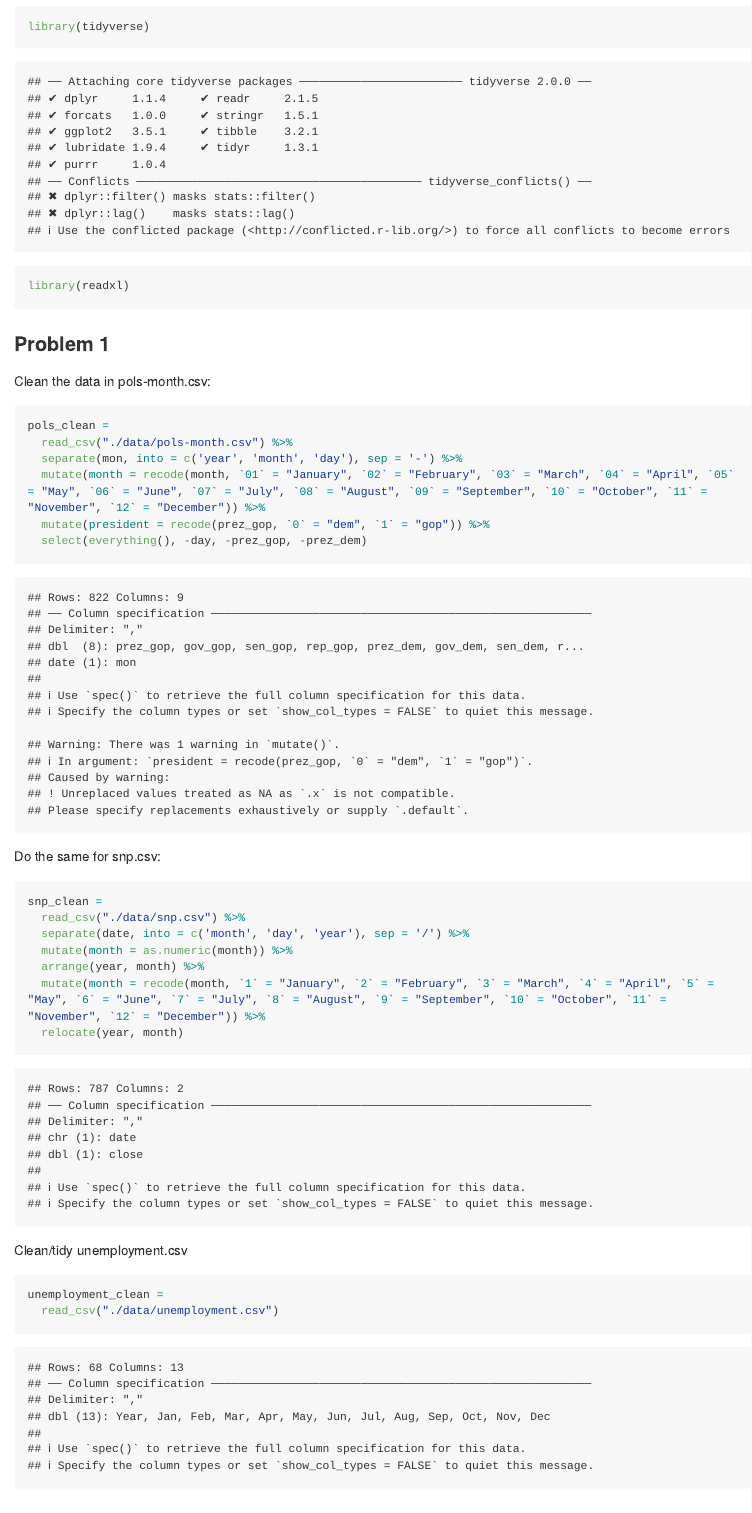
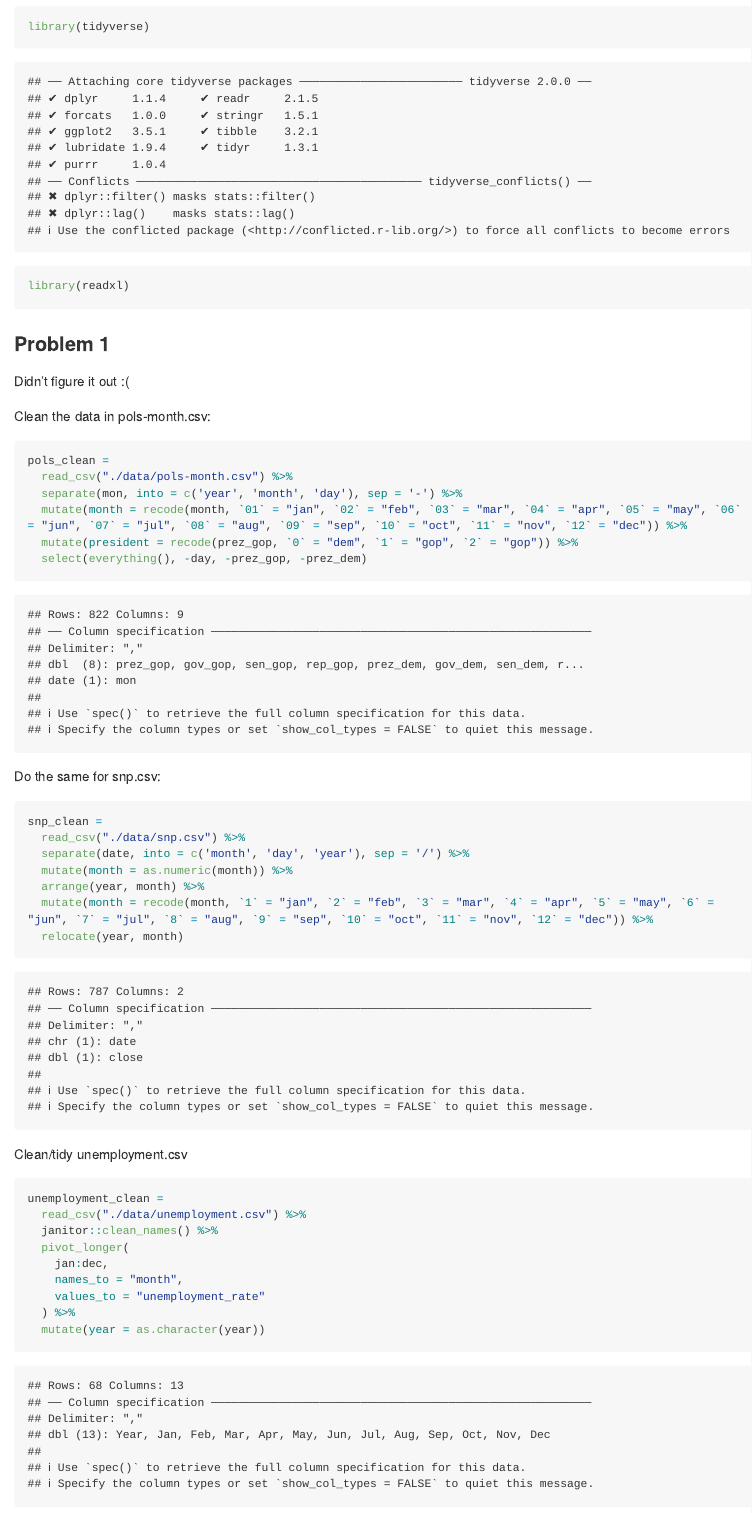
Before and after one commit to cdai18/p8105_hw2_cd3347, an R Markdown document (p8105_hw2_cd3347.Rmd): the page in a window 1100 px wide, from 140 px down. Rendered offline with R 4.5, knitr and Pandoc, with nearby package versions; long lines of code are wrapped; column names are cleaned by a stand-in for the janitor package.

Commit message:
attempting more of question 1

````diff
--- a/p8105_hw2_cd3347.Rmd
+++ b/p8105_hw2_cd3347.Rmd
@@ -11,14 +11,16 @@ library(readxl)
 
 ### Problem 1
 
+Didn't figure it out :(
+
 Clean the data in pols-month.csv:
 
 ```{r}
 pols_clean =
   read_csv("./data/pols-month.csv") %>%
   separate(mon, into = c('year', 'month', 'day'), sep = '-') %>%
-  mutate(month = recode(month, `01` = "January", `02` = "February", `03` = "March", `04` = "April", `05` = "May", `06` = "June", `07` = "July", `08` = "August", `09` = "September", `10` = "October", `11` = "November", `12` = "December")) %>%
-  mutate(president = recode(prez_gop, `0` = "dem", `1` = "gop")) %>%
+  mutate(month = recode(month, `01` = "jan", `02` = "feb", `03` = "mar", `04` = "apr", `05` = "may", `06` = "jun", `07` = "jul", `08` = "aug", `09` = "sep", `10` = "oct", `11` = "nov", `12` = "dec")) %>%
+  mutate(president = recode(prez_gop, `0` = "dem", `1` = "gop", `2` = "gop")) %>%
   select(everything(), -day, -prez_gop, -prez_dem)
 ```
 
@@ -30,7 +32,7 @@ snp_clean =
   separate(date, into = c('month', 'day', 'year'), sep = '/') %>%
   mutate(month = as.numeric(month)) %>%
   arrange(year, month) %>%
-  mutate(month = recode(month, `1` = "January", `2` = "February", `3` = "March", `4` = "April", `5` = "May", `6` = "June", `7` = "July", `8` = "August", `9` = "September", `10` = "October", `11` = "November", `12` = "December")) %>%
+  mutate(month = recode(month, `1` = "jan", `2` = "feb", `3` = "mar", `4` = "apr", `5` = "may", `6` = "jun", `7` = "jul", `8` = "aug", `9` = "sep", `10` = "oct", `11` = "nov", `12` = "dec")) %>%
   relocate(year, month)
 ```
 
@@ -38,4 +40,11 @@ Clean/tidy unemployment.csv
 
 ```{r}
 unemployment_clean =
-  read_csv("./data/unemployment.csv")
+  read_csv("./data/unemployment.csv") %>%
+  janitor::clean_names() %>%
+  pivot_longer(
+    jan:dec,
+    names_to = "month",
+    values_to = "unemployment_rate"
+  ) %>%
+  mutate(year = as.character(year))
````
Also changed, not shown: p8105_hw2_cd3347.md, p8105_hw2_cd3347.Rmd (7 more changed lines).
